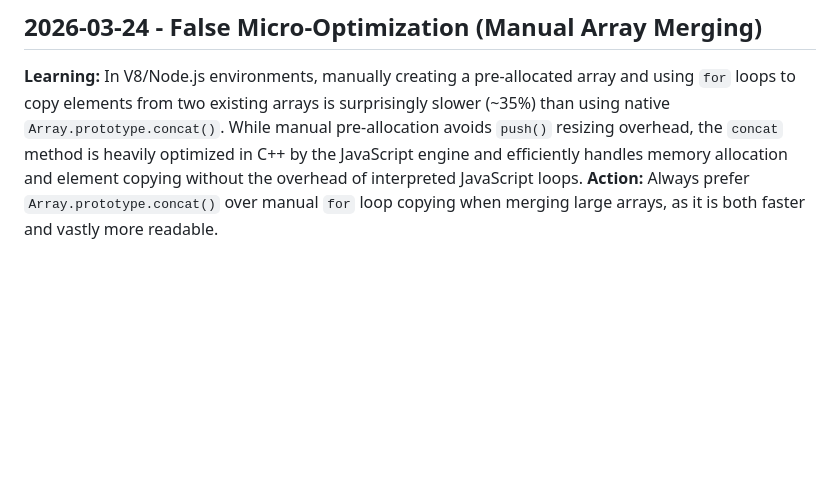
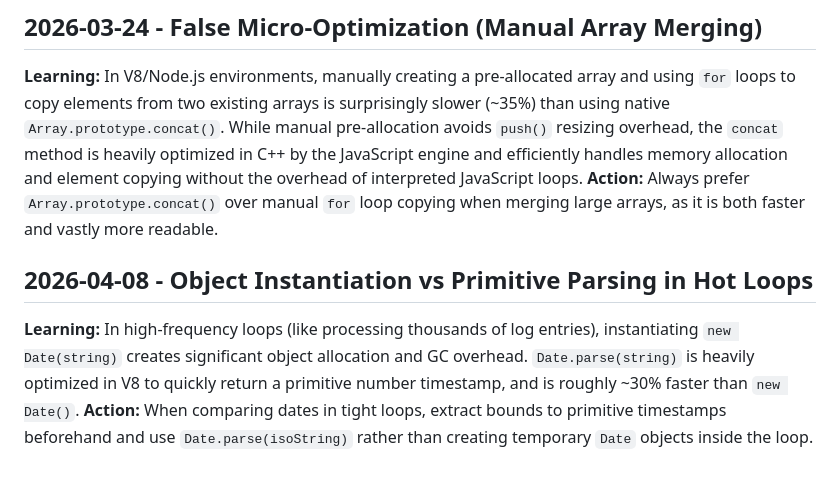
Before and after one commit to sbozbuga/AGHDahboardUI5, a Markdown page: .Jules/bolt.md, the part around the change. Drawn GitHub-style; blank space fills up the shorter version.

Commit message:
docs: add developer log documenting performance optimizations and anti-patterns for data processing and string manipulation

```diff
--- a/.Jules/bolt.md
+++ b/.Jules/bolt.md
@@ -76,3 +76,8 @@
 ## 2026-03-24 - False Micro-Optimization (Manual Array Merging)
 **Learning:** In V8/Node.js environments, manually creating a pre-allocated array and using `for` loops to copy elements from two existing arrays is surprisingly slower (~35%) than using native `Array.prototype.concat()`. While manual pre-allocation avoids `push()` resizing overhead, the `concat` method is heavily optimized in C++ by the JavaScript engine and efficiently handles memory allocation and element copying without the overhead of interpreted JavaScript loops.
 **Action:** Always prefer `Array.prototype.concat()` over manual `for` loop copying when merging large arrays, as it is both faster and vastly more readable.
+
+
+## 2026-04-08 - Object Instantiation vs Primitive Parsing in Hot Loops
+**Learning:** In high-frequency loops (like processing thousands of log entries), instantiating `new Date(string)` creates significant object allocation and GC overhead. `Date.parse(string)` is heavily optimized in V8 to quickly return a primitive number timestamp, and is roughly ~30% faster than `new Date()`.
+**Action:** When comparing dates in tight loops, extract bounds to primitive timestamps beforehand and use `Date.parse(isoString)` rather than creating temporary `Date` objects inside the loop.
```
